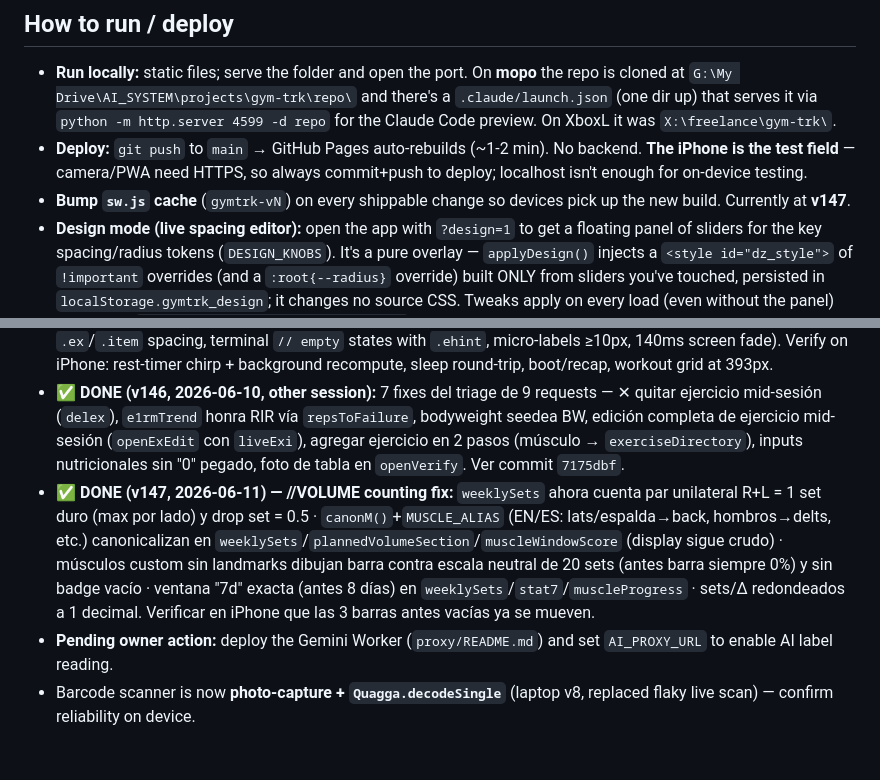
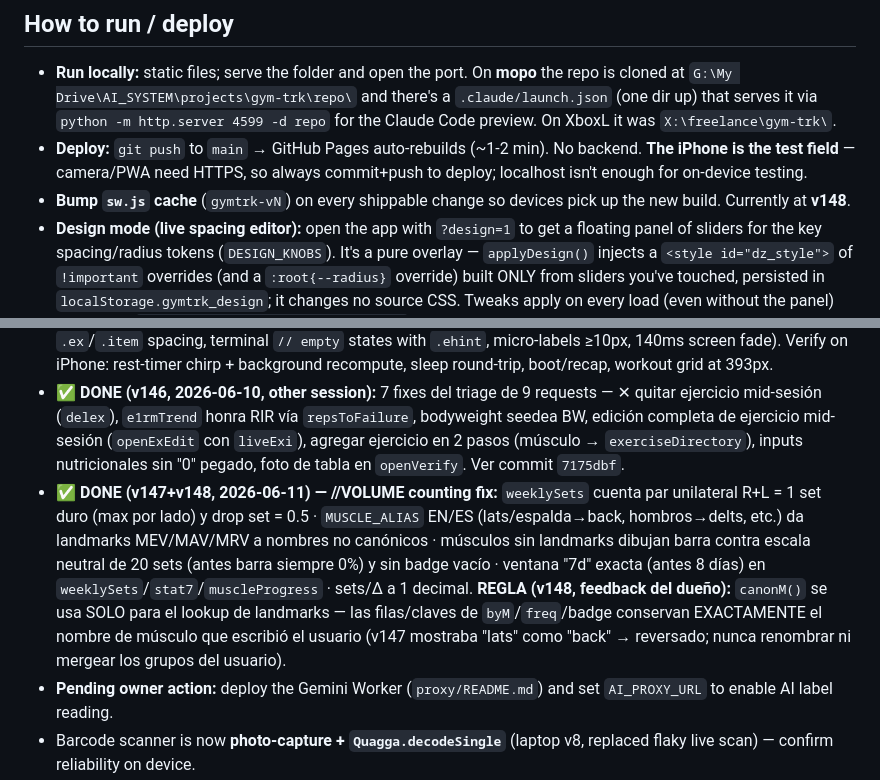
Before and after one commit to dxxniel-bot/gym-trk, a Markdown page: CLAUDE.md, 2 parts joined by grey strips. Rendered like a GitHub page; blank space fills up the shorter version.

Commit message:
docs: CLAUDE.md — v148 + regla: nunca renombrar/mergear los grupos musculares del usuario
Co-Authored-By: Claude Fable 5 <noreply@anthropic.com>

```diff
--- a/CLAUDE.md
+++ b/CLAUDE.md
@@ -13,7 +13,7 @@ A mobile-first web app (works on iPhone via "Add to Home Screen") to log gym wor
 ## How to run / deploy
 - **Run locally:** static files; serve the folder and open the port. On **mopo** the repo is cloned at `G:\My Drive\AI_SYSTEM\projects\gym-trk\repo\` and there's a `.claude/launch.json` (one dir up) that serves it via `python -m http.server 4599 -d repo` for the Claude Code preview. On XboxL it was `X:\freelance\gym-trk\`.
 - **Deploy:** `git push` to `main` → GitHub Pages auto-rebuilds (~1-2 min). No backend. **The iPhone is the test field** — camera/PWA need HTTPS, so always commit+push to deploy; localhost isn't enough for on-device testing.
-- **Bump `sw.js` cache** (`gymtrk-vN`) on every shippable change so devices pick up the new build. Currently at **v147**.
+- **Bump `sw.js` cache** (`gymtrk-vN`) on every shippable change so devices pick up the new build. Currently at **v148**.
 - **Design mode (live spacing editor):** open the app with `?design=1` to get a floating panel of sliders for the key spacing/radius tokens (`DESIGN_KNOBS`). It's a pure overlay — `applyDesign()` injects a `<style id="dz_style">` of `!important` overrides (and a `:root{--radius}` override) built ONLY from sliders you've touched, persisted in `localStorage.gymtrk_design`; it changes no source CSS. Tweaks apply on every load (even without the panel) until **reset**; `localStorage.gymtrk_designmode='1'` keeps the panel open across reloads (✕ clears it). "copiar CSS" exports the override block to bake the chosen values into the real rules.
 - **Git identity** (set locally in the clone): `dxxniel-bot <dxxniel-bot@users.noreply.github.com>`. Commit directly to `main` (that IS the deploy flow — don't branch).
 - **Continue from another machine:** `git clone https://github.com/dxxniel-bot/gym-trk` (or `git pull` in the existing clone), edit, push.
@@ -72,7 +72,7 @@ Landing (create/login) · onboarding + auto-calc goals · gym home (rotation, st
   - Was deliberately NOT rushed in the AI-proxy turn to avoid breaking the laptop's recent serving/liquid rework.
 - **✅ DONE (v139–v145, 2026-06-09):** rest timer entre sets · sleep tracking (4th habit: log/tile/drill-down/goal) · terminal boot screen + uptime + snap recap (gamification tier 1, "disciplina visualizada") · design consolidation (canonical button roles 48/44px ≥44px tap targets, single `.field input` def, workout inputs 36px, tokenized `.ex`/`.item` spacing, terminal `// empty` states with `.ehint`, micro-labels ≥10px, 140ms screen fade). Verify on iPhone: rest-timer chirp + background recompute, sleep round-trip, boot/recap, workout grid at 393px.
 - **✅ DONE (v146, 2026-06-10, other session):** 7 fixes del triage de 9 requests — ✕ quitar ejercicio mid-sesión (`delex`), `e1rmTrend` honra RIR vía `repsToFailure`, bodyweight seedea BW, edición completa de ejercicio mid-sesión (`openExEdit` con `liveExi`), agregar ejercicio en 2 pasos (músculo → `exerciseDirectory`), inputs nutricionales sin "0" pegado, foto de tabla en `openVerify`. Ver commit `7175dbf`.
-- **✅ DONE (v147, 2026-06-11) — //VOLUME counting fix:** `weeklySets` ahora cuenta par unilateral R+L = 1 set duro (max por lado) y drop set = 0.5 · `canonM()`+`MUSCLE_ALIAS` (EN/ES: lats/espalda→back, hombros→delts, etc.) canonicalizan en `weeklySets`/`plannedVolumeSection`/`muscleWindowScore` (display sigue crudo) · músculos custom sin landmarks dibujan barra contra escala neutral de 20 sets (antes barra siempre 0%) y sin badge vacío · ventana "7d" exacta (antes 8 días) en `weeklySets`/`stat7`/`muscleProgress` · sets/Δ redondeados a 1 decimal. Verificar en iPhone que las 3 barras antes vacías ya se mueven.
+- **✅ DONE (v147+v148, 2026-06-11) — //VOLUME counting fix:** `weeklySets` cuenta par unilateral R+L = 1 set duro (max por lado) y drop set = 0.5 · `MUSCLE_ALIAS` EN/ES (lats/espalda→back, hombros→delts, etc.) da landmarks MEV/MAV/MRV a nombres no canónicos · músculos sin landmarks dibujan barra contra escala neutral de 20 sets (antes barra siempre 0%) y sin badge vacío · ventana "7d" exacta (antes 8 días) en `weeklySets`/`stat7`/`muscleProgress` · sets/Δ a 1 decimal. **REGLA (v148, feedback del dueño):** `canonM()` se usa SOLO para el lookup de landmarks — las filas/claves de `byM`/`freq`/badge conservan EXACTAMENTE el nombre de músculo que escribió el usuario (v147 mostraba "lats" como "back" → reversado; nunca renombrar ni mergear los grupos del usuario).
 - **Pending owner action:** deploy the Gemini Worker (`proxy/README.md`) and set `AI_PROXY_URL` to enable AI label reading.
 - Barcode scanner is now **photo-capture + `Quagga.decodeSingle`** (laptop v8, replaced flaky live scan) — confirm reliability on device.
 - Refine OCR accuracy after device testing.
```
